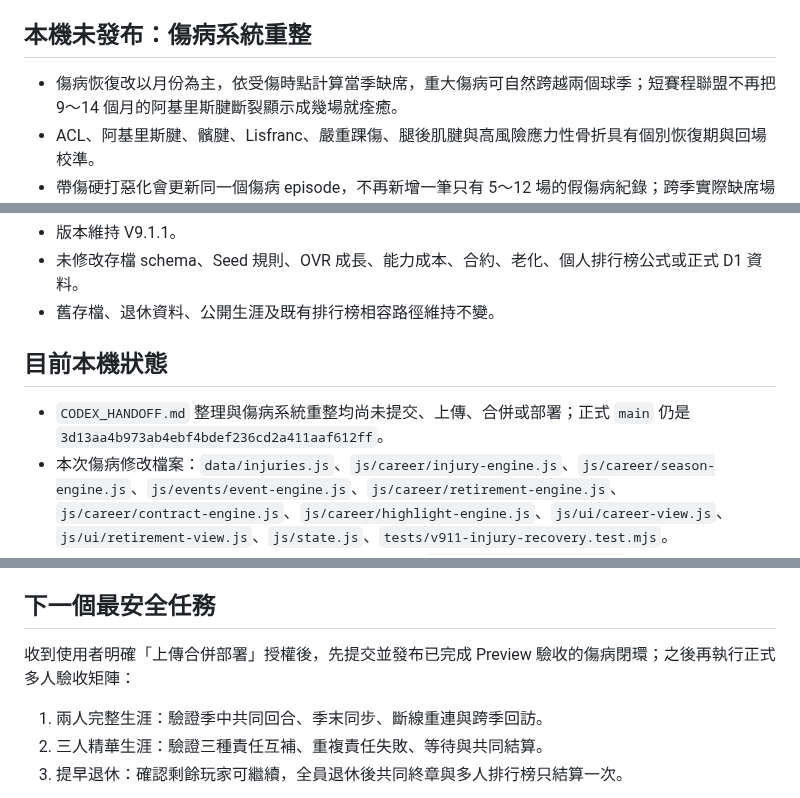
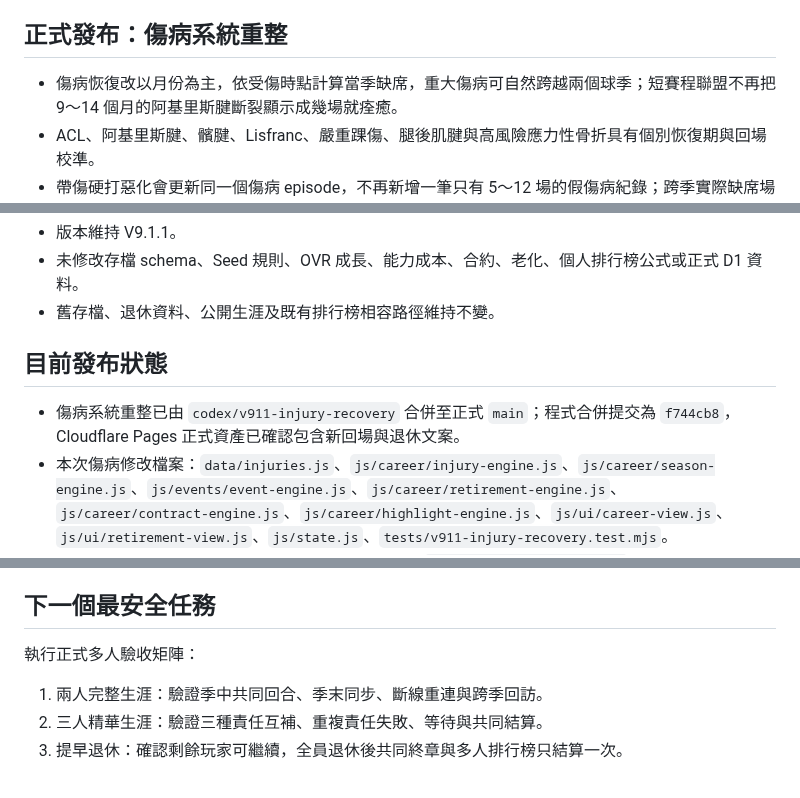
Before and after one commit to AKai0013/basketballlife, a Markdown page: CODEX_HANDOFF.md, 3 parts joined by grey strips. GitHub-like rendering.

Commit message:
docs: record injury recovery release

```diff
--- a/CODEX_HANDOFF.md
+++ b/CODEX_HANDOFF.md
@@ -50,7 +50,7 @@
 - README 與全量敘事審稿文件已同步目前正式數量。
 - PR #85 合併完整敘事補強；PR #86 記錄正式發布狀態。
 
-## 本機未發布：傷病系統重整
+## 正式發布：傷病系統重整
 
 - 傷病恢復改以月份為主，依受傷時點計算當季缺席，重大傷病可自然跨越兩個球季；短賽程聯盟不再把 9～14 個月的阿基里斯腱斷裂顯示成幾場就痊癒。
 - ACL、阿基里斯腱、髕腱、Lisfranc、嚴重踝傷、腿後肌腱與高風險應力性骨折具有個別恢復期與回場校準。
@@ -93,9 +93,9 @@
 - 未修改存檔 schema、Seed 規則、OVR 成長、能力成本、合約、老化、個人排行榜公式或正式 D1 資料。
 - 舊存檔、退休資料、公開生涯及既有排行榜相容路徑維持不變。
 
-## 目前本機狀態
+## 目前發布狀態
 
-- `CODEX_HANDOFF.md` 整理與傷病系統重整均尚未提交、上傳、合併或部署；正式 `main` 仍是 `3d13aa4b973ab4ebf4bdef236cd2a411aaf612ff`。
+- 傷病系統重整已由 `codex/v911-injury-recovery` 合併至正式 `main`；程式合併提交為 `f744cb8`，Cloudflare Pages 正式資產已確認包含新回場與退休文案。
 - 本次傷病修改檔案：`data/injuries.js`、`js/career/injury-engine.js`、`js/career/season-engine.js`、`js/events/event-engine.js`、`js/career/retirement-engine.js`、`js/career/contract-engine.js`、`js/career/highlight-engine.js`、`js/ui/career-view.js`、`js/ui/retirement-view.js`、`js/state.js`、`tests/v911-injury-recovery.test.mjs`。
 - 使用者原有工作狀態必須保留，不得納入無關提交：`basketballlife-emblem.jpg` 的刪除狀態、`.wrangler/`、`DEBUG_HANDOFF.md`、`prototypes/`、`scripts/recalculate-v9-growth.mjs`。
 - `DEBUG_HANDOFF.md` 目前是未追蹤的歷史除錯紀錄，內容多為已解決問題，不代表正式版仍有相同故障。
@@ -109,7 +109,7 @@
 
 ## 下一個最安全任務
 
-收到使用者明確「上傳合併部署」授權後，先提交並發布已完成 Preview 驗收的傷病閉環；之後再執行正式多人驗收矩陣：
+執行正式多人驗收矩陣：
 
 1. 兩人完整生涯：驗證季中共同回合、季末同步、斷線重連與跨季回訪。
 2. 三人精華生涯：驗證三種責任互補、重複責任失敗、等待與共同結算。
```
